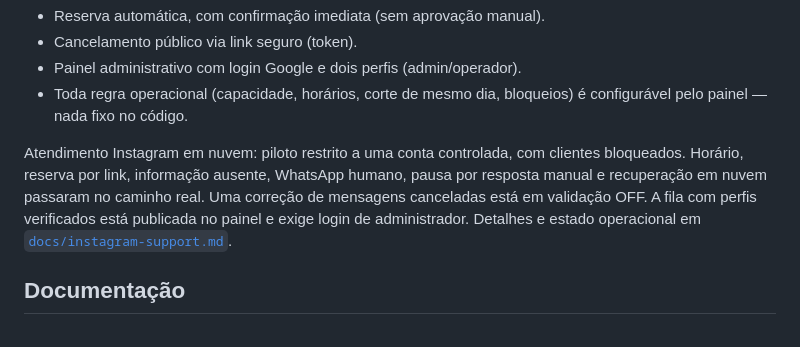
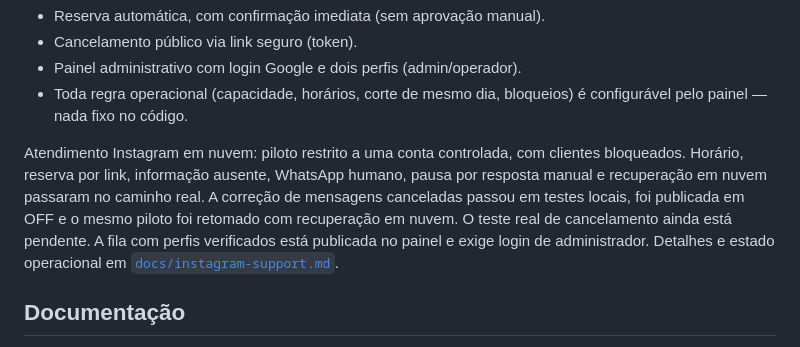
Before and after one commit to sirfisherfc/reservas, a Markdown page: README.md, the part around the change. GitHub-like rendering.

Commit message:
Registra publicação e retomada do piloto restrito

```diff
--- a/README.md
+++ b/README.md
@@ -10,7 +10,9 @@ Site de reservas para o restaurante Sir Fisher Praia. HTML/CSS/JS puro (sem buil
 Atendimento Instagram em nuvem: piloto restrito a uma conta controlada,
 com clientes bloqueados. Horário, reserva por link, informação ausente,
 WhatsApp humano, pausa por resposta manual e recuperação em nuvem passaram
-no caminho real. Uma correção de mensagens canceladas está em validação OFF.
+no caminho real. A correção de mensagens canceladas passou em testes locais,
+foi publicada em OFF e o mesmo piloto foi retomado com recuperação em nuvem.
+O teste real de cancelamento ainda está pendente.
 A fila com perfis verificados está publicada no painel e exige login de
 administrador. Detalhes e estado operacional em
 [`docs/instagram-support.md`](docs/instagram-support.md).
```
Also changed, not shown: docs/instagram-support.md (+53 -3 lines).
